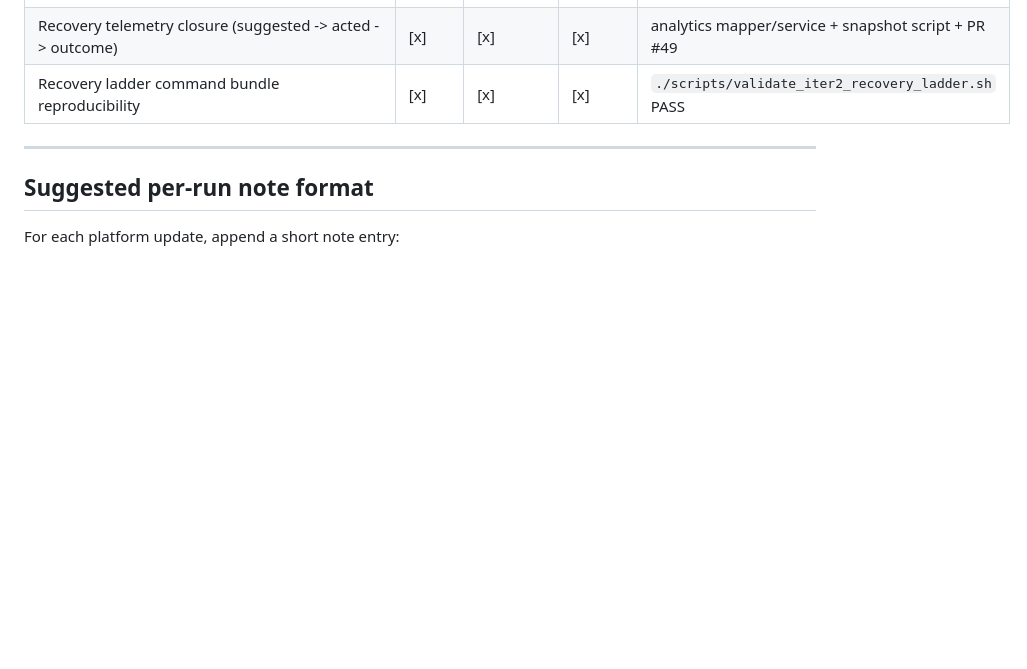
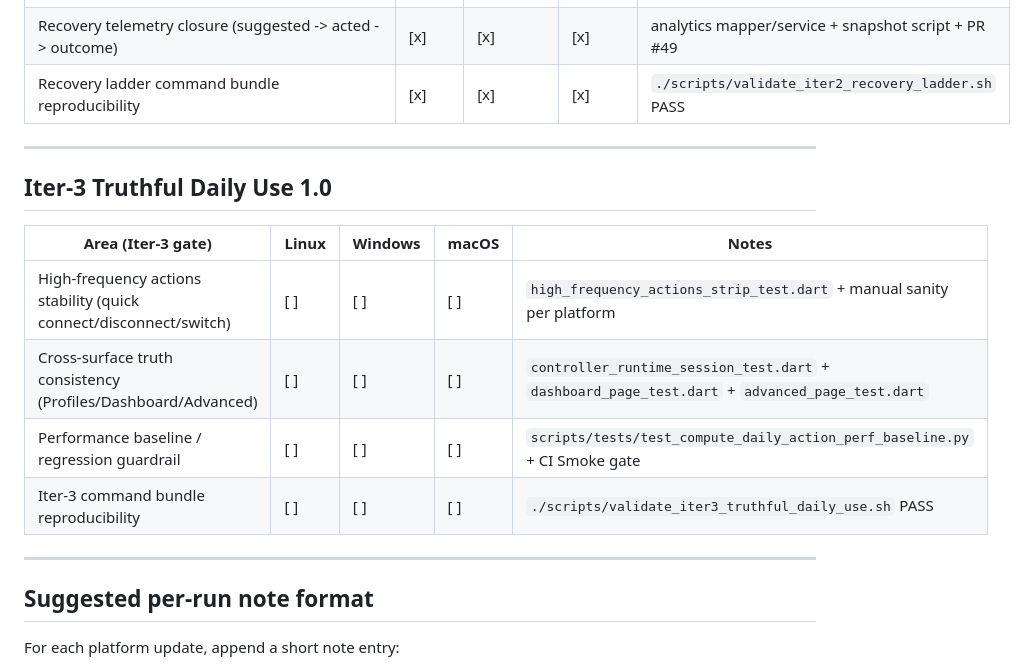
Before and after one commit to proxy-trojan/trojan-obfuscation, a Markdown page: docs/desktop-validation-matrix.md, the part around the change. Drawn GitHub-style; blank space fills up the shorter version.

```diff
--- a/docs/desktop-validation-matrix.md
+++ b/docs/desktop-validation-matrix.md
@@ -47,6 +47,17 @@ Use this matrix to record durable, comparable results for **v1.6+ internal beta*
 
 ---
 
+## Iter-3 Truthful Daily Use 1.0
+
+| Area (Iter-3 gate) | Linux | Windows | macOS | Notes |
+|------|-------|---------|-------|-------|
+| High-frequency actions stability (quick connect/disconnect/switch) | [ ] | [ ] | [ ] | `high_frequency_actions_strip_test.dart` + manual sanity per platform |
+| Cross-surface truth consistency (Profiles/Dashboard/Advanced) | [ ] | [ ] | [ ] | `controller_runtime_session_test.dart` + `dashboard_page_test.dart` + `advanced_page_test.dart` |
+| Performance baseline / regression guardrail | [ ] | [ ] | [ ] | `scripts/tests/test_compute_daily_action_perf_baseline.py` + CI Smoke gate |
+| Iter-3 command bundle reproducibility | [ ] | [ ] | [ ] | `./scripts/validate_iter3_truthful_daily_use.sh` PASS |
+
+---
+
 ## Suggested per-run note format
 
 For each platform update, append a short note entry:
```
Also changed, not shown: docs/README.md (+1 -0 lines), docs/runbooks/truthful-daily-use-i3.md (added, +156 -0 lines).
